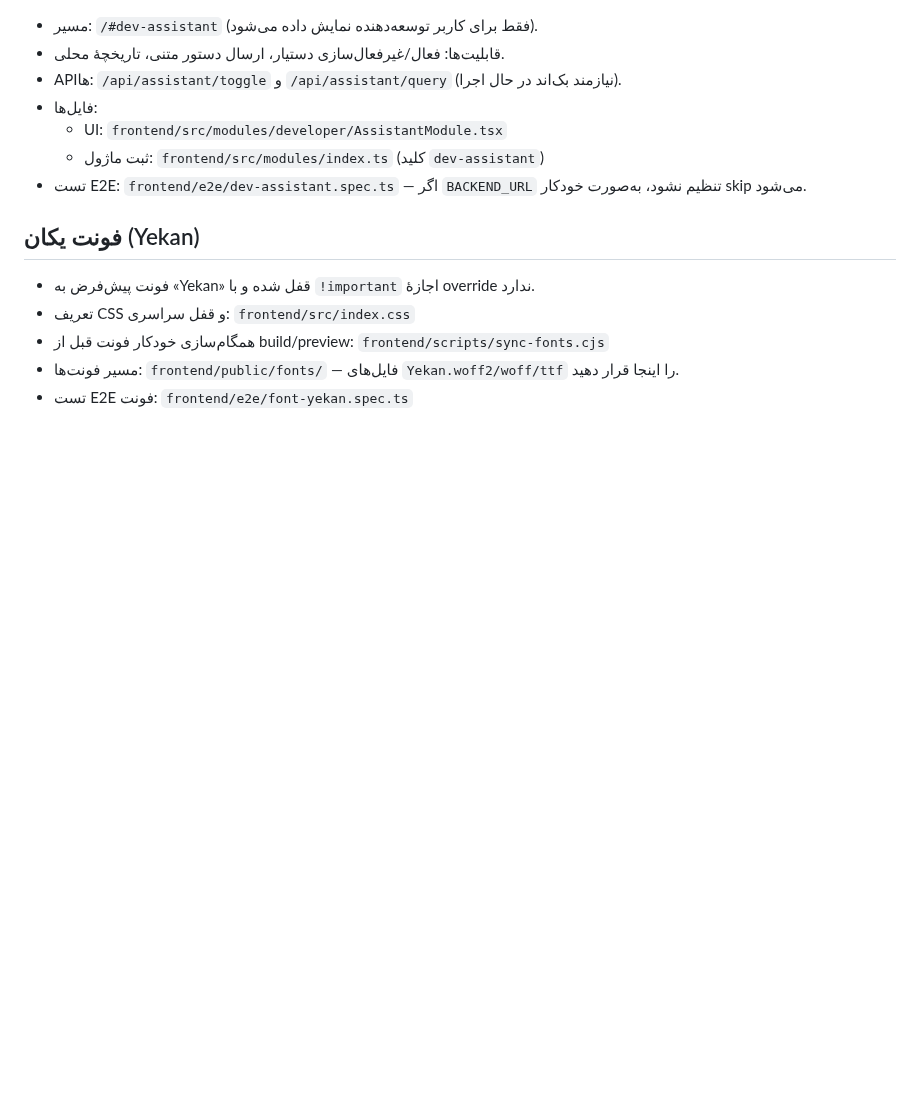
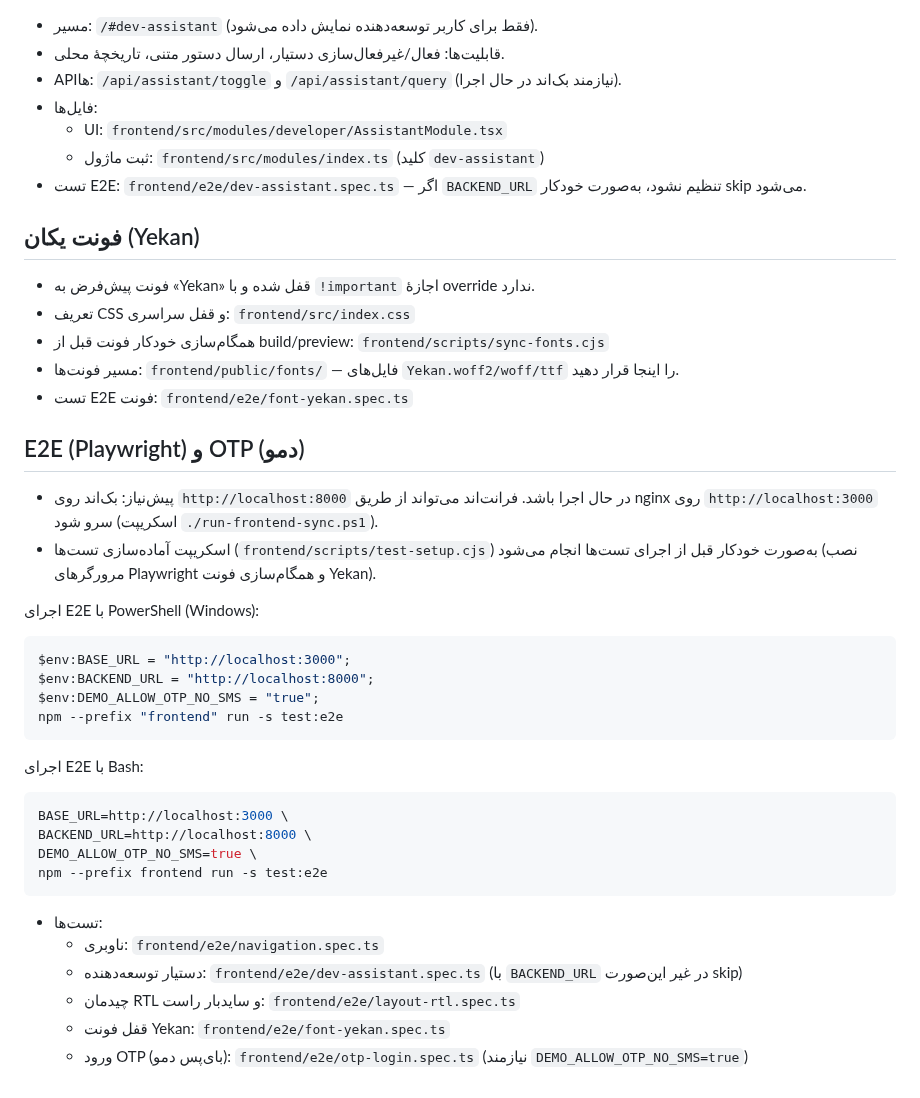
Before and after one commit to mahdiyarp/hp, a Markdown page: frontend/README-FRONTEND.md, the part around the change. GitHub-like rendering; blank space fills up the shorter version.

Commit message:
docs(frontend,e2e): add Playwright E2E + OTP demo run instructions (PowerShell/Bash) to README and frontend README

````diff
--- a/frontend/README-FRONTEND.md
+++ b/frontend/README-FRONTEND.md
@@ -119,3 +119,33 @@ If you want, I can also:
 - همگام‌سازی خودکار فونت قبل از build/preview: `frontend/scripts/sync-fonts.cjs`
 - مسیر فونت‌ها: `frontend/public/fonts/` — فایل‌های `Yekan.woff2/woff/ttf` را اینجا قرار دهید.
 - تست E2E فونت: `frontend/e2e/font-yekan.spec.ts`
+
+## E2E (Playwright) و OTP (دمو)
+
+- پیش‌نیاز: بک‌اند روی `http://localhost:8000` در حال اجرا باشد. فرانت‌اند می‌تواند از طریق nginx روی `http://localhost:3000` سرو شود (اسکریپت `./run-frontend-sync.ps1`).
+- اسکریپت آماده‌سازی تست‌ها (`frontend/scripts/test-setup.cjs`) به‌صورت خودکار قبل از اجرای تست‌ها انجام می‌شود (نصب مرورگرهای Playwright و همگام‌سازی فونت Yekan).
+
+اجرای E2E با PowerShell (Windows):
+
+```powershell
+$env:BASE_URL = "http://localhost:3000";
+$env:BACKEND_URL = "http://localhost:8000";
+$env:DEMO_ALLOW_OTP_NO_SMS = "true";
+npm --prefix "frontend" run -s test:e2e
+```
+
+اجرای E2E با Bash:
+
+```bash
+BASE_URL=http://localhost:3000 \
+BACKEND_URL=http://localhost:8000 \
+DEMO_ALLOW_OTP_NO_SMS=true \
+npm --prefix frontend run -s test:e2e
+```
+
+- تست‌ها:
+  - ناوبری: `frontend/e2e/navigation.spec.ts`
+  - دستیار توسعه‌دهنده: `frontend/e2e/dev-assistant.spec.ts` (با `BACKEND_URL` در غیر این‌صورت skip)
+  - چیدمان RTL و سایدبار راست: `frontend/e2e/layout-rtl.spec.ts`
+  - قفل فونت Yekan: `frontend/e2e/font-yekan.spec.ts`
+  - ورود OTP (بای‌پس دمو): `frontend/e2e/otp-login.spec.ts` (نیازمند `DEMO_ALLOW_OTP_NO_SMS=true`)
````
Also changed, not shown: README.md (+27 -0 lines).
